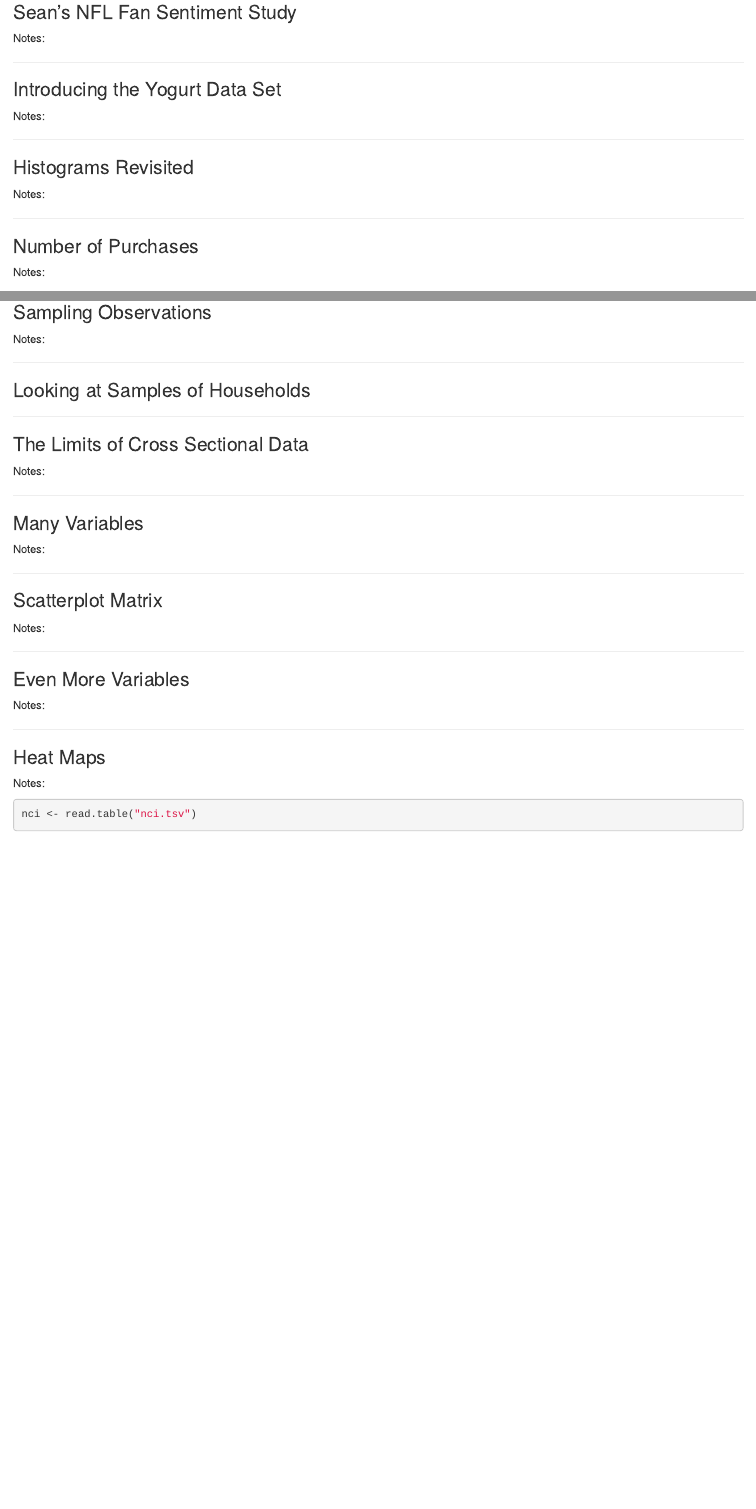
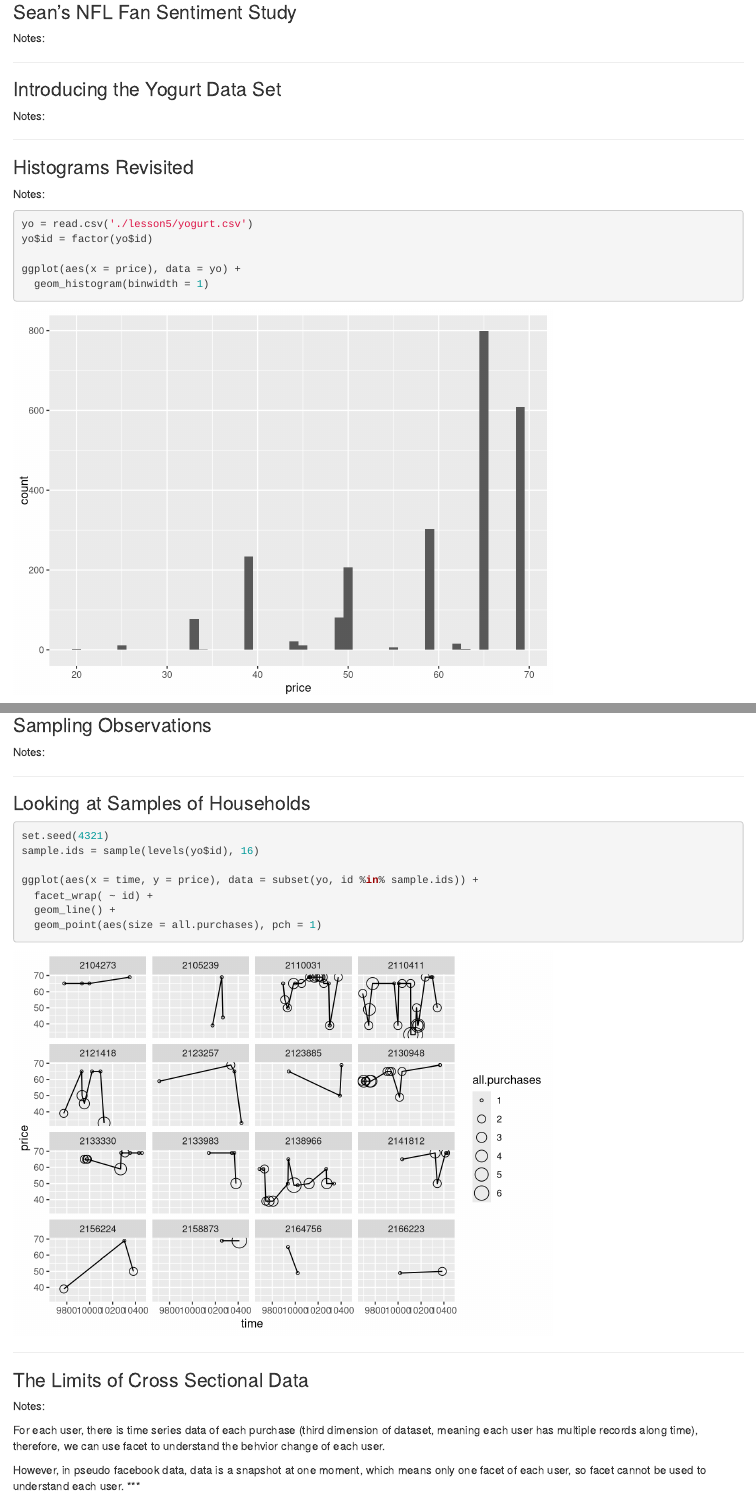
Before and after one commit to YestinYang/Udacity_Data_Analyst, an R Markdown document (3_EDA/lesson5/lesson5_student.rmd): the page in a window 1100 px wide, from 3610 px down, and a second part further down, joined at a grey line. Rendered offline with R 4.5, knitr and Pandoc, with nearby package versions; code that draws random numbers runs with fixed seeds of ours; some code elsewhere in the file could not run offline; common packages that the code uses without loading them are loaded.

Commit message:
feat: Complete lesson 5 for multiple variables

````diff
--- a/3_EDA/lesson5/lesson5_student.rmd
+++ b/3_EDA/lesson5/lesson5_student.rmd
@@ -192,7 +192,11 @@ Notes:
 Notes:
 
 ```{r Histograms Revisited}
+yo = read.csv('./lesson5/yogurt.csv')
+yo$id = factor(yo$id)
 
+ggplot(aes(x = price), data = yo) +
+  geom_histogram(binwidth = 1)
 ```
 
 ***
@@ -223,7 +231,13 @@ Notes:
 ### Looking at Samples of Households
 
 ```{r Looking at Sample of Households}
+set.seed(4321)
+sample.ids = sample(levels(yo$id), 16)
 
+ggplot(aes(x = time, y = price), data = subset(yo, id %in% sample.ids)) +
+  facet_wrap( ~ id) +
+  geom_line() +
+  geom_point(aes(size = all.purchases), pch = 1)
 ```
 
 ***
@@ -231,6 +245,9 @@ Notes:
 ### The Limits of Cross Sectional Data
 Notes:
 
+For each user, there is time series data of each purchase (third dimension of dataset, meaning each user has multiple records along time), therefore, we can use facet to understand the behvior change of each user.
+
+However, in pseudo facebook data, data is a snapshot at one moment, which means only one facet of each user, so facet cannot be used to understand each user.
 ***
 
 ### Many Variables
````
Also changed, not shown: 3_EDA/.RData, 3_EDA/lesson5/lesson5_student.rmd (11 more changed lines), 2 other files.
